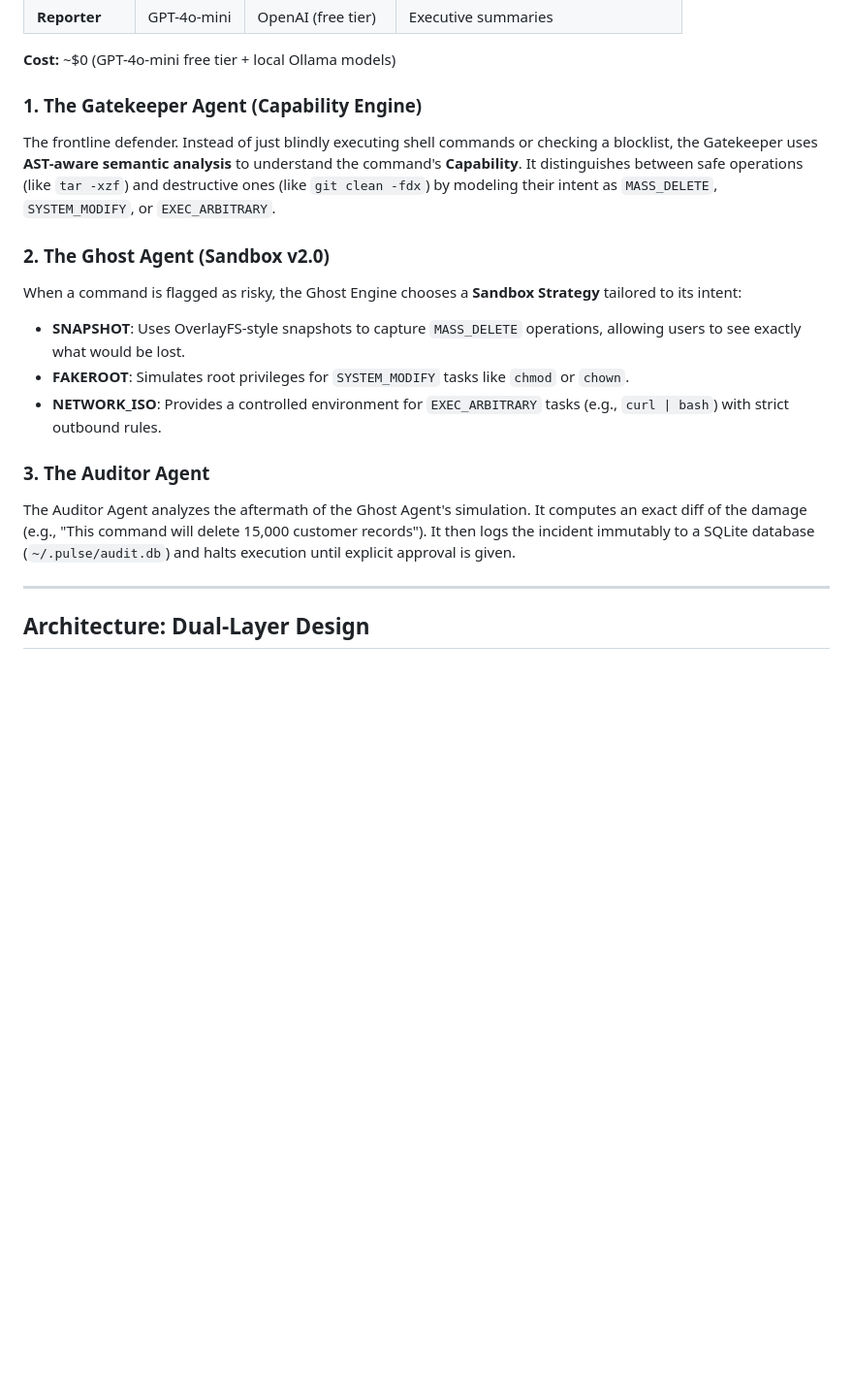
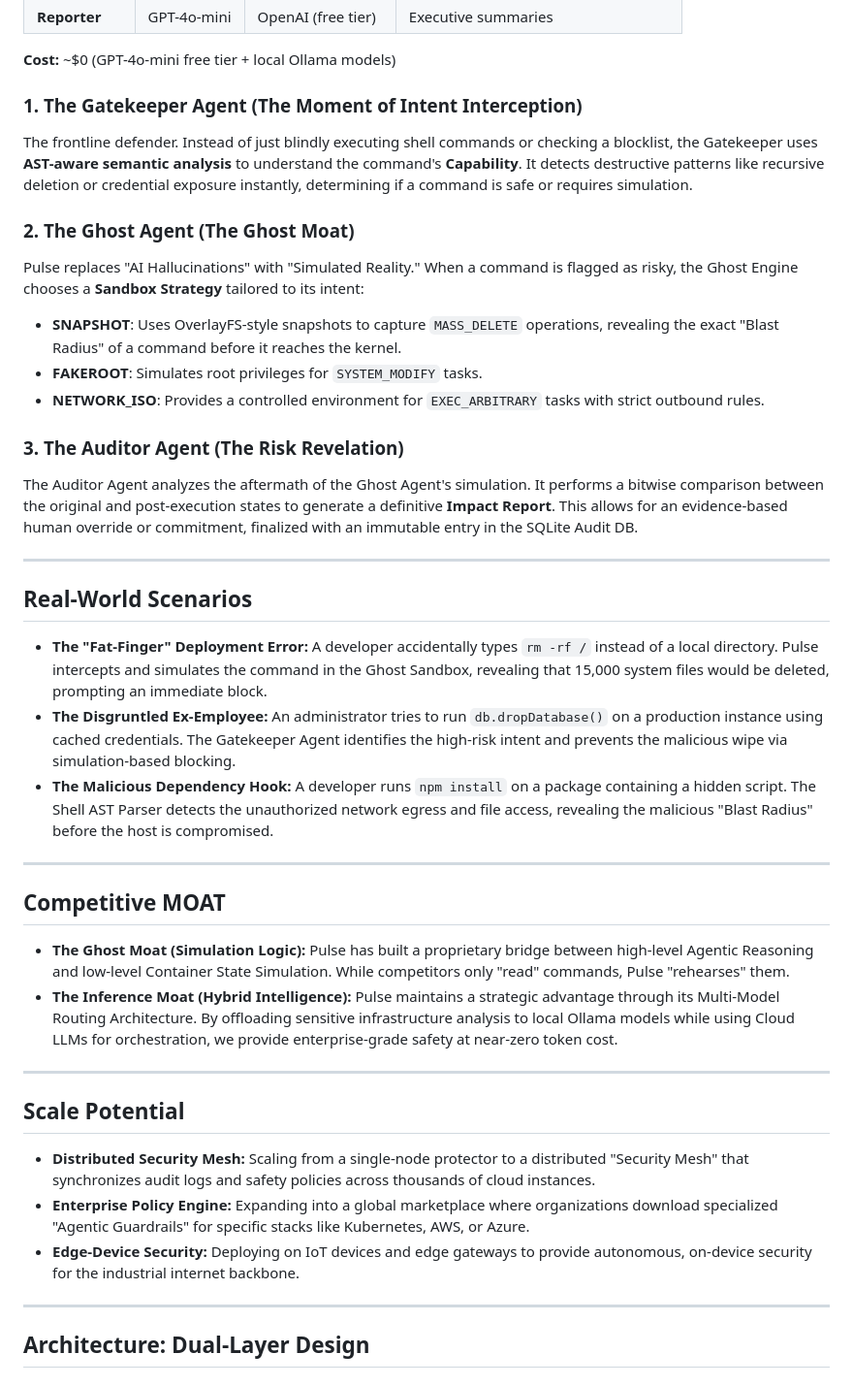
Before and after one commit to aryawadhwa/Dike, a Markdown page: README.md, the part around the change. Shown at 97% size. Drawn GitHub-style; blank space fills up the shorter version.

Commit message:
docs: finalize PITCH and high-impact README narrative

```diff
--- a/README.md
+++ b/README.md
@@ -32,17 +32,40 @@ Pulse replaces static permissions with a **collaborative team of specialized AI
 
 **Cost:** ~$0 (GPT-4o-mini free tier + local Ollama models)
 
-### 1. The Gatekeeper Agent (Capability Engine)
-The frontline defender. Instead of just blindly executing shell commands or checking a blocklist, the Gatekeeper uses **AST-aware semantic analysis** to understand the command's **Capability**. It distinguishes between safe operations (like `tar -xzf`) and destructive ones (like `git clean -fdx`) by modeling their intent as `MASS_DELETE`, `SYSTEM_MODIFY`, or `EXEC_ARBITRARY`.
+### 1. The Gatekeeper Agent (The Moment of Intent Interception)
+The frontline defender. Instead of just blindly executing shell commands or checking a blocklist, the Gatekeeper uses **AST-aware semantic analysis** to understand the command's **Capability**. It detects destructive patterns like recursive deletion or credential exposure instantly, determining if a command is safe or requires simulation.
 
-### 2. The Ghost Agent (Sandbox v2.0)
-When a command is flagged as risky, the Ghost Engine chooses a **Sandbox Strategy** tailored to its intent:
-- **SNAPSHOT**: Uses OverlayFS-style snapshots to capture `MASS_DELETE` operations, allowing users to see exactly what would be lost.
-- **FAKEROOT**: Simulates root privileges for `SYSTEM_MODIFY` tasks like `chmod` or `chown`.
-- **NETWORK_ISO**: Provides a controlled environment for `EXEC_ARBITRARY` tasks (e.g., `curl | bash`) with strict outbound rules.
+### 2. The Ghost Agent (The Ghost Moat)
+Pulse replaces "AI Hallucinations" with "Simulated Reality." When a command is flagged as risky, the Ghost Engine chooses a **Sandbox Strategy** tailored to its intent:
+- **SNAPSHOT**: Uses OverlayFS-style snapshots to capture `MASS_DELETE` operations, revealing the exact "Blast Radius" of a command before it reaches the kernel.
+- **FAKEROOT**: Simulates root privileges for `SYSTEM_MODIFY` tasks.
+- **NETWORK_ISO**: Provides a controlled environment for `EXEC_ARBITRARY` tasks with strict outbound rules.
 
-### 3. The Auditor Agent
-The Auditor Agent analyzes the aftermath of the Ghost Agent's simulation. It computes an exact diff of the damage (e.g., "This command will delete 15,000 customer records"). It then logs the incident immutably to a SQLite database (`~/.pulse/audit.db`) and halts execution until explicit approval is given.
+### 3. The Auditor Agent (The Risk Revelation)
+The Auditor Agent analyzes the aftermath of the Ghost Agent's simulation. It performs a bitwise comparison between the original and post-execution states to generate a definitive **Impact Report**. This allows for an evidence-based human override or commitment, finalized with an immutable entry in the SQLite Audit DB.
+
+---
+
+## Real-World Scenarios
+
+- **The "Fat-Finger" Deployment Error:** A developer accidentally types `rm -rf /` instead of a local directory. Pulse intercepts and simulates the command in the Ghost Sandbox, revealing that 15,000 system files would be deleted, prompting an immediate block.
+- **The Disgruntled Ex-Employee:** An administrator tries to run `db.dropDatabase()` on a production instance using cached credentials. The Gatekeeper Agent identifies the high-risk intent and prevents the malicious wipe via simulation-based blocking.
+- **The Malicious Dependency Hook:** A developer runs `npm install` on a package containing a hidden script. The Shell AST Parser detects the unauthorized network egress and file access, revealing the malicious "Blast Radius" before the host is compromised.
+
+---
+
+## Competitive MOAT
+
+- **The Ghost Moat (Simulation Logic):** Pulse has built a proprietary bridge between high-level Agentic Reasoning and low-level Container State Simulation. While competitors only "read" commands, Pulse "rehearses" them.
+- **The Inference Moat (Hybrid Intelligence):** Pulse maintains a strategic advantage through its Multi-Model Routing Architecture. By offloading sensitive infrastructure analysis to local Ollama models while using Cloud LLMs for orchestration, we provide enterprise-grade safety at near-zero token cost.
+
+---
+
+## Scale Potential
+
+- **Distributed Security Mesh:** Scaling from a single-node protector to a distributed "Security Mesh" that synchronizes audit logs and safety policies across thousands of cloud instances.
+- **Enterprise Policy Engine:** Expanding into a global marketplace where organizations download specialized "Agentic Guardrails" for specific stacks like Kubernetes, AWS, or Azure.
+- **Edge-Device Security:** Deploying on IoT devices and edge gateways to provide autonomous, on-device security for the industrial internet backbone.
 
 ---
 
```
Also changed, not shown: PITCH.md (added, +64 -0 lines).
